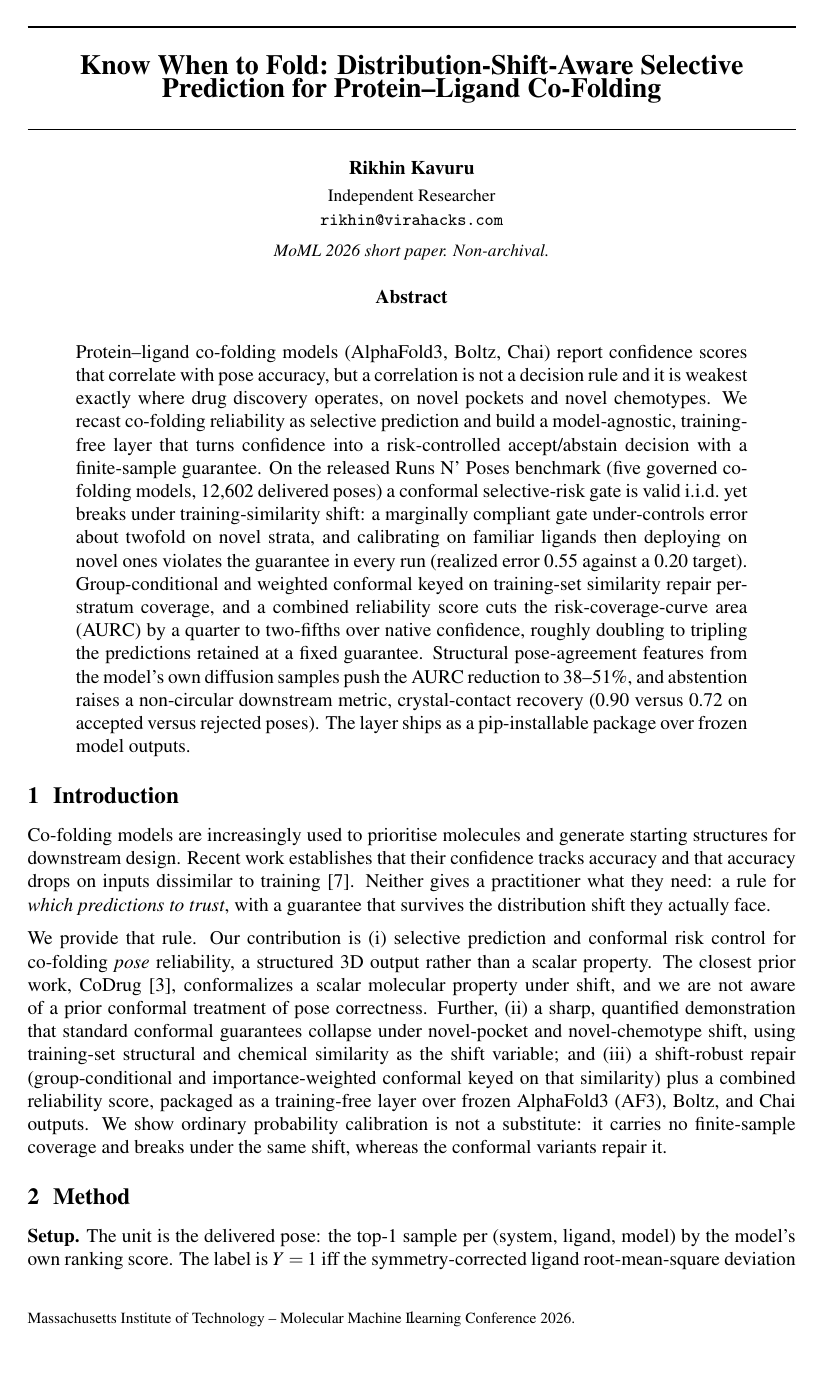
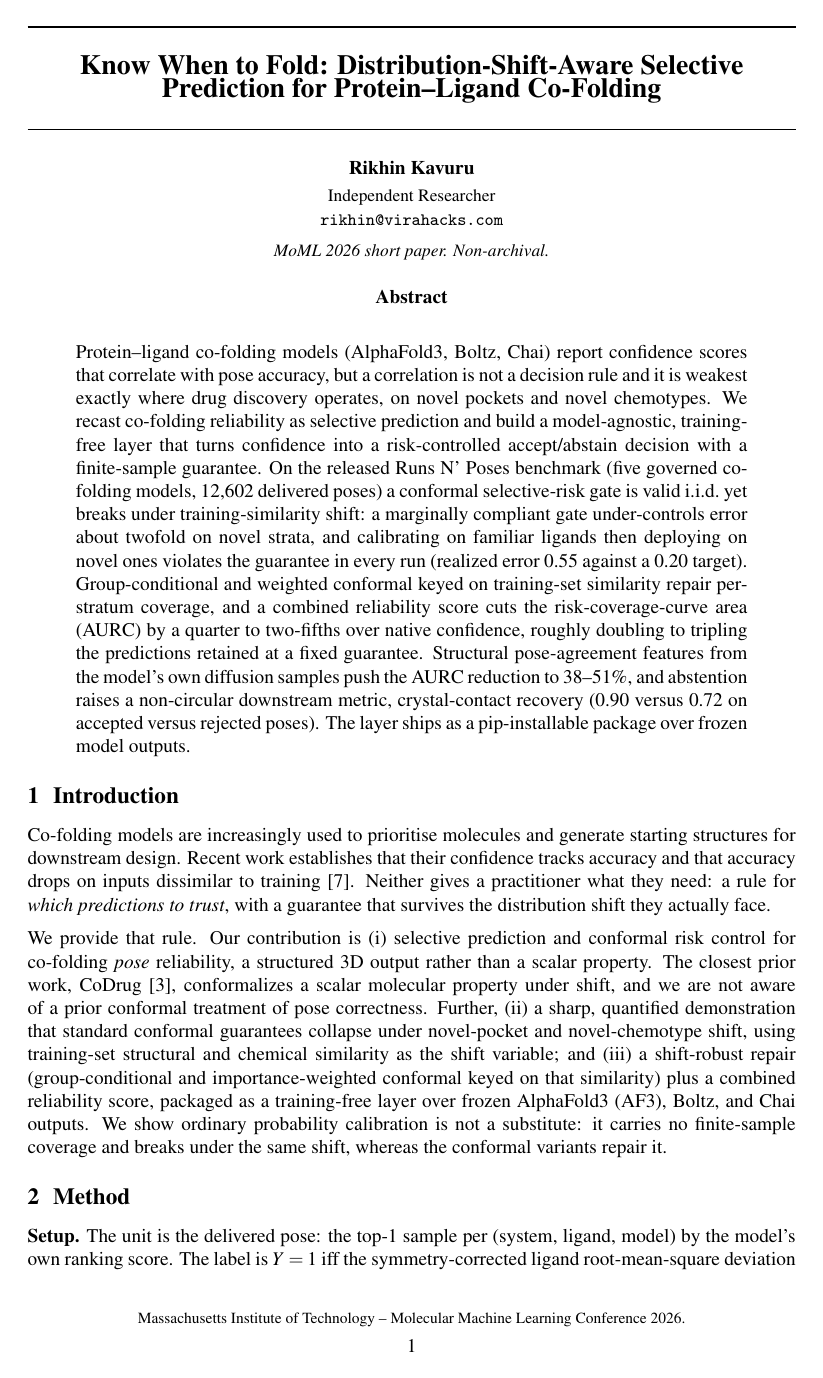
Before and after one commit to rikhinkavuru/foldgate, a LaTeX document (paper/moml2026_shortpaper.tex): page 1 of 5. Compiled offline with pdfLaTeX.

Commit message:
moml: fix page-1 footer overlap (venue text collided with centered page number)
The wide venue string on fancyfoot[L] overlapped the centered page number on
fancyfoot[C], rendering as 'Molecular Machine 1 Learning' (reads as llearning at
small size). Stack the venue line and page number on separate baselines in
fancyfoot[C] with increased footskip.

Co-Authored-By: Claude Opus 4.8 <noreply@anthropic.com>

```diff
--- a/paper/moml2026_shortpaper.tex
+++ b/paper/moml2026_shortpaper.tex
@@ -38,9 +38,11 @@
 \fancypagestyle{momlfirst}{%
   \fancyhf{}%
   \renewcommand{\headrulewidth}{0pt}%
-  \fancyfoot[C]{\small\thepage}%
-  \fancyfoot[L]{\footnotesize Massachusetts Institute of Technology -- Molecular Machine Learning Conference 2026.}%
+  % venue line on top, page number on its own line below, so the wide venue string
+  % does not collide with the centered page number.
+  \fancyfoot[C]{\footnotesize Massachusetts Institute of Technology -- Molecular Machine Learning Conference 2026.\\[3pt]\normalsize\thepage}%
 }
+\setlength{\footskip}{30pt}
 \pagestyle{moml}
 
 \begin{document}
```
Also changed, not shown: paper/moml2026_shortpaper.pdf.
